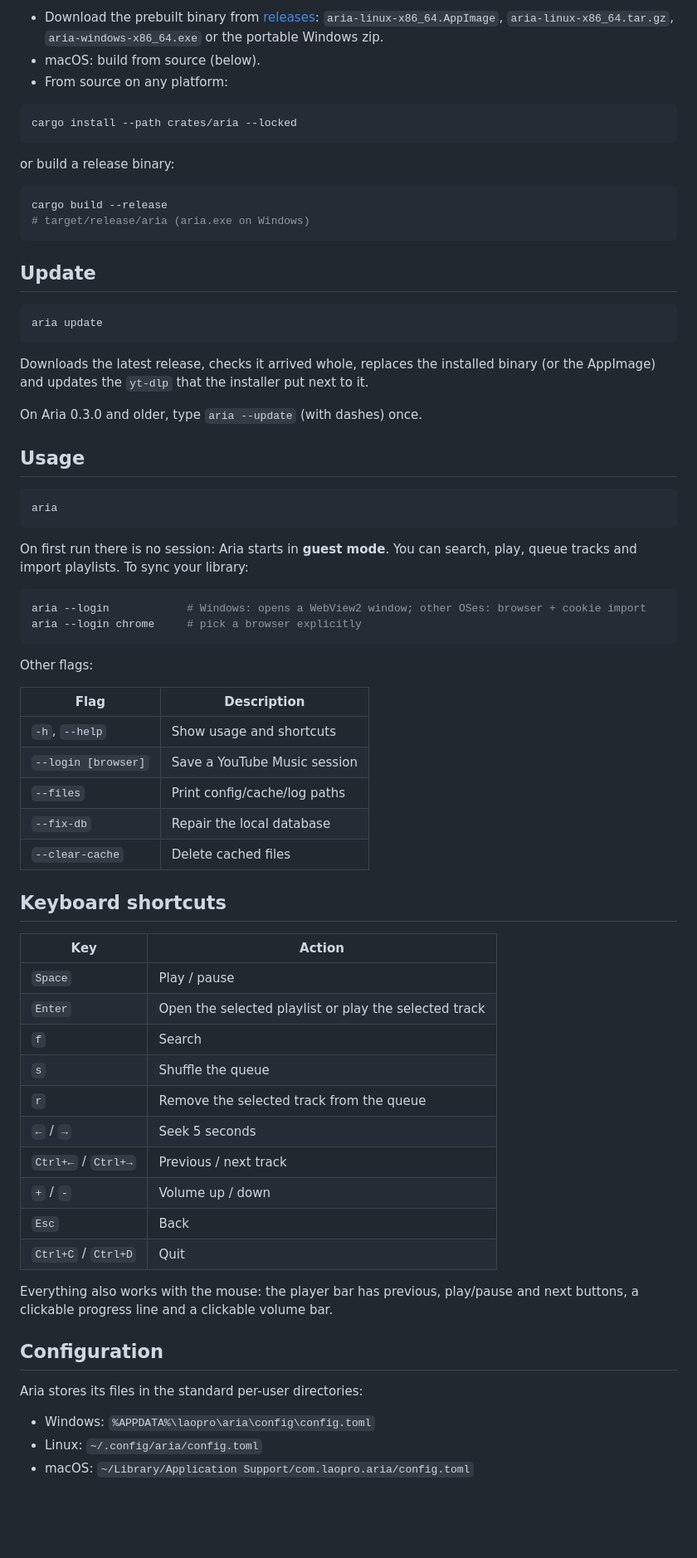
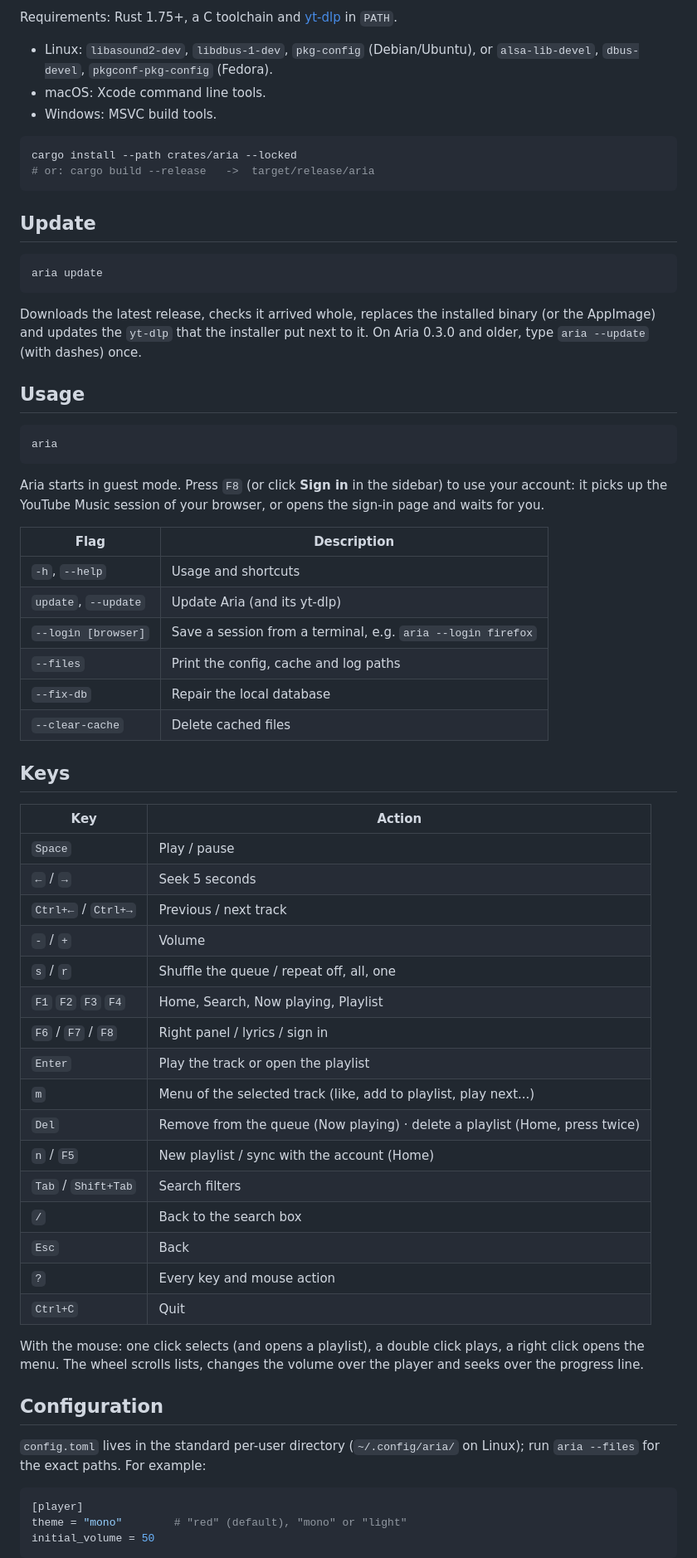
Before and after one commit to laopro/aria, a Markdown page: README.md, the part around one of its changes. Shown at 83% size. GitHub-like rendering; blank space fills up the shorter version.

````diff
--- a/README.md
+++ b/README.md
@@ -68,21 +55,16 @@ Other options:
 
-- Download the prebuilt binary from
-  [releases](https://github.com/laopro/aria/releases): `aria-linux-x86_64.AppImage`,
-  `aria-linux-x86_64.tar.gz`, `aria-windows-x86_64.exe` or the portable Windows zip.
-- macOS: build from source (below).
-- From source on any platform:
+Requirements: Rust 1.75+, a C toolchain and [yt-dlp](https://github.com/yt-dlp/yt-dlp)
+in `PATH`.
+
+- Linux: `libasound2-dev`, `libdbus-1-dev`, `pkg-config` (Debian/Ubuntu), or
+  `alsa-lib-devel`, `dbus-devel`, `pkgconf-pkg-config` (Fedora).
+- macOS: Xcode command line tools.
+- Windows: MSVC build tools.
 
 ```bash
 cargo install --path crates/aria --locked
+# or: cargo build --release   ->  target/release/aria
 ```
-
-or build a release binary:
-
-```bash
-cargo build --release
-# target/release/aria (aria.exe on Windows)
-```
-
 
 ## Update
 
@@ -92,7 +74,6 @@ aria update
 
 Downloads the latest release, checks it arrived whole, replaces the installed
 binary (or the AppImage) and updates the `yt-dlp` that the installer put next to it.
-
 On Aria 0.3.0 and older, type `aria --update` (with dashes) once.
 
 ## Usage
@@ -101,47 +82,52 @@ On Aria 0.3.0 and older, type `aria --update` (with dashes) once.
 aria
 ```
 
-On first run there is no session: Aria starts in **guest mode**. You can search,
-play, queue tracks and import playlists. To sync your library:
-
-```bash
-aria --login            # Windows: opens a WebView2 window; other OSes: browser + cookie import
-aria --login chrome     # pick a browser explicitly
-```
-
-Other flags:
+Aria starts in guest mode. Press `F8` (or click **Sign in** in the sidebar) to
+use your account: it picks up the YouTube Music session of your browser, or
+opens the sign-in page and waits for you.
 
 | Flag | Description |
 | --- | --- |
-| `-h`, `--help` | Show usage and shortcuts |
-| `--login [browser]` | Save a YouTube Music session |
-| `--files` | Print config/cache/log paths |
+| `-h`, `--help` | Usage and shortcuts |
+| `update`, `--update` | Update Aria (and its yt-dlp) |
+| `--login [browser]` | Save a session from a terminal, e.g. `aria --login firefox` |
+| `--files` | Print the config, cache and log paths |
 | `--fix-db` | Repair the local database |
 | `--clear-cache` | Delete cached files |
 
-## Keyboard shortcuts
+## Keys
 
 | Key | Action |
 | --- | --- |
 | `Space` | Play / pause |
-| `Enter` | Open the selected playlist or play the selected track |
-| `f` | Search |
-| `s` | Shuffle the queue |
-| `r` | Remove the selected track from the queue |
 | `←` / `→` | Seek 5 seconds |
 | `Ctrl+←` / `Ctrl+→` | Previous / next track |
-| `+` / `-` | Volume up / down |
+| `-` / `+` | Volume |
+| `s` / `r` | Shuffle the queue / repeat off, all, one |
+| `F1` `F2` `F3` `F4` | Home, Search, Now playing, Playlist |
+| `F6` / `F7` / `F8` | Right panel / lyrics / sign in |
+| `Enter` | Play the track or open the playlist |
+| `m` | Menu of the selected track (like, add to playlist, play next...) |
+| `Del` | Remove from the queue (Now playing) · delete a playlist (Home, press twice) |
+| `n` / `F5` | New playlist / sync with the account (Home) |
+| `Tab` / `Shift+Tab` | Search filters |
+| `/` | Back to the search box |
 | `Esc` | Back |
-| `Ctrl+C` / `Ctrl+D` | Quit |
+| `?` | Every key and mouse action |
+| `Ctrl+C` | Quit |
 
-Everything also works with the mouse: the player bar has previous, play/pause
-and next buttons, a clickable progress line and a clickable volume bar.
+With the mouse: one click selects (and opens a playlist), a double click plays,
+a right click opens the menu. The wheel scrolls lists, changes the volume over
+the player and seeks over the progress line.
 
 ## Configuration
 
-Aria stores its files in the standard per-user directories:
+`config.toml` lives in the standard per-user directory (`~/.config/aria/` on
+Linux); run `aria --files` for the exact paths. For example:
 
-- Windows: `%APPDATA%\laopro\aria\config\config.toml`
-- Linux: `~/.config/aria/config.toml`
-- macOS: `~/Library/Application Support/com.laopro.aria/config.toml`
+```toml
+[player]
+theme = "mono"        # "red" (default), "mono" or "light"
+initial_volume = 50
+```
 
````
Also changed, not shown: other parts of README.md (+40 -56 lines), docs/screenshot.png, 9 other files.
